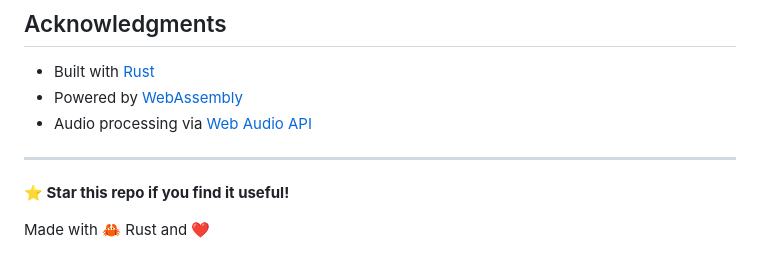
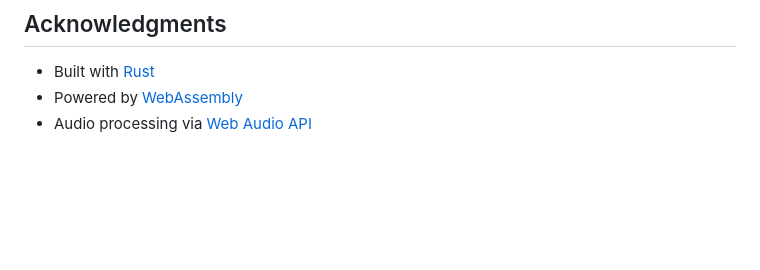
Before and after one commit to mohammedX6/rust-audio-dsp, a Markdown page: README.md, the part around the change printed below. Drawn GitHub-style; blank space fills up the shorter version.

```diff
--- a/README.md
+++ b/README.md
@@ -232,11 +232,3 @@ MIT License - see LICENSE file for details
 - Built with [Rust](https://www.rust-lang.org/)
 - Powered by [WebAssembly](https://webassembly.org/)
 - Audio processing via [Web Audio API](https://developer.mozilla.org/en-US/docs/Web/API/Web_Audio_API)
-
-
-
----
-
-**⭐ Star this repo if you find it useful!**
-
-Made with 🦀 Rust and ❤️
```
Also changed, not shown: other parts of README.md (+1 -1 lines).
